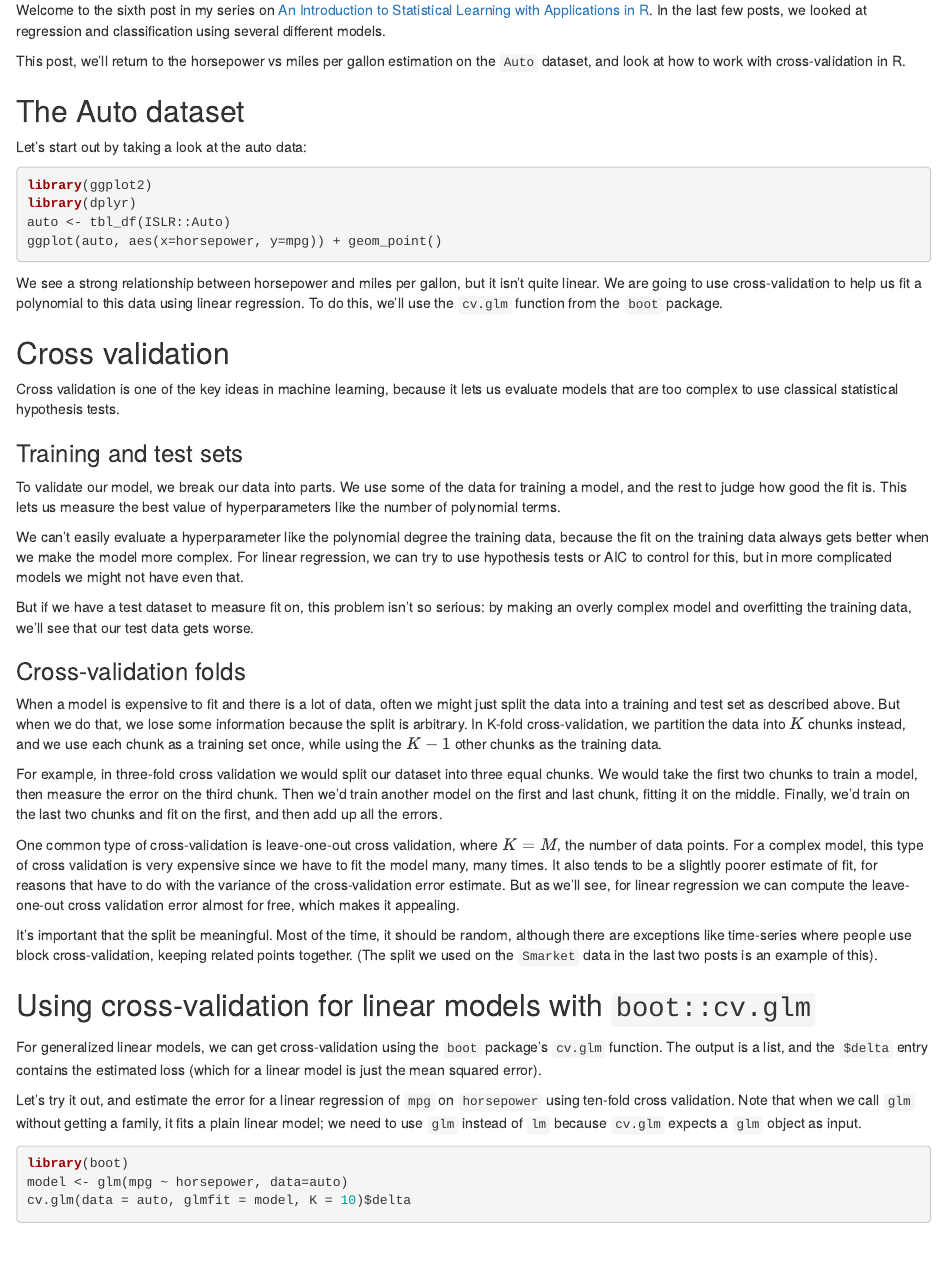
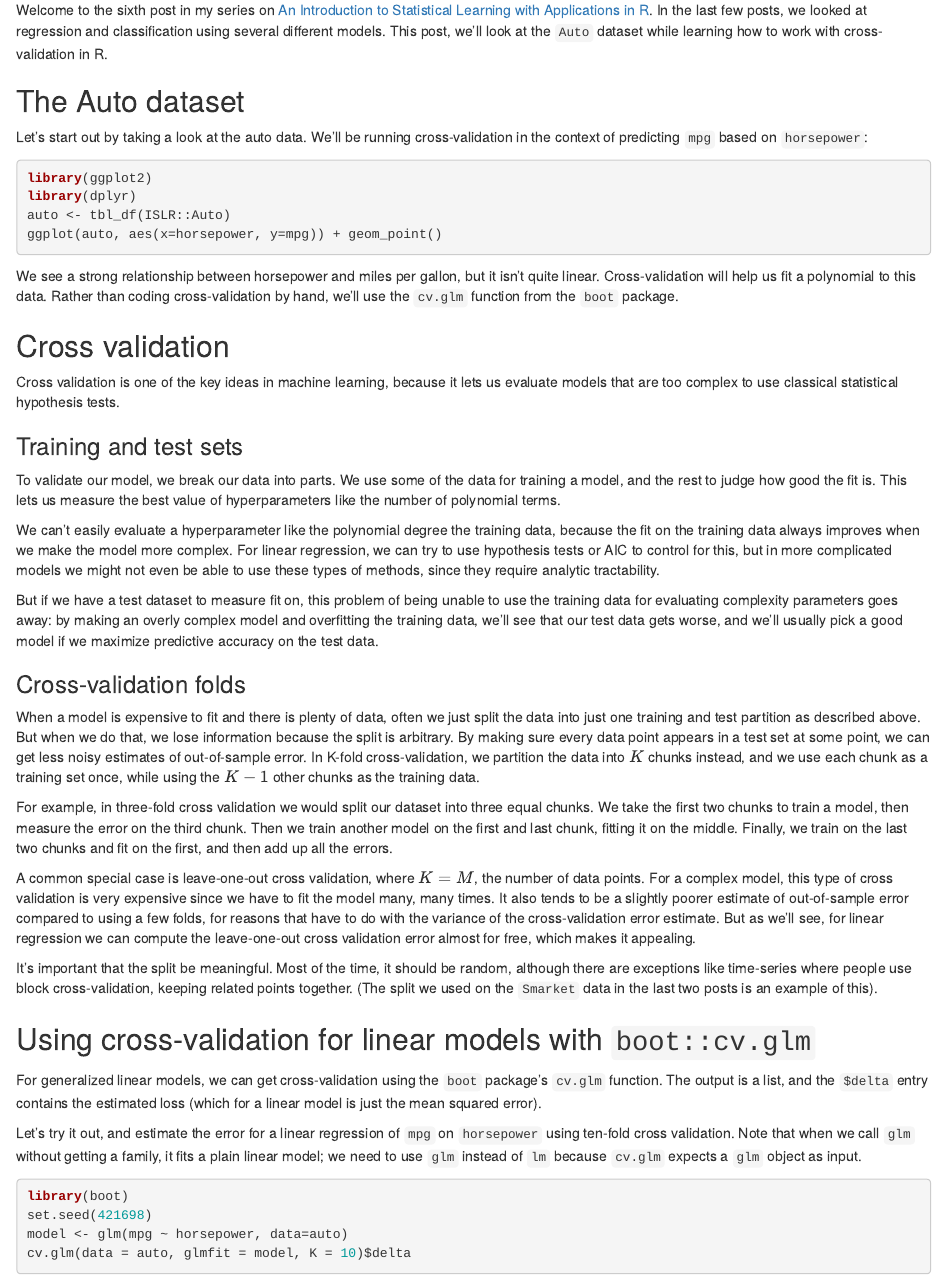
Before and after one commit to stroxler/blog0, an R Markdown document (R/islr/part6-cv.Rmd): the page in a window 1100 px wide, from 170 px down. Rendered offline with R 4.5, knitr and Pandoc, with nearby package versions; the code chunks are not run, so their results and figures are left out.

Commit message:
Edit the CV post before sending it out

````diff
--- a/R/islr/part6-cv.Rmd
+++ b/R/islr/part6-cv.Rmd
@@ -5,13 +5,11 @@ date: "January 6, 2016"
 output: html_document
 ---
 
-Welcome to the sixth post in my series on [An Introduction to Statistical Learning with Applications in R](http://www-bcf.usc.edu/~gareth/ISL/). In the last few posts, we looked at regression and classification using several different models.
-
-This post, we'll return to the horsepower vs miles per gallon estimation on the `Auto` dataset, and look at how to work with cross-validation in R.
+Welcome to the sixth post in my series on [An Introduction to Statistical Learning with Applications in R](http://www-bcf.usc.edu/~gareth/ISL/). In the last few posts, we looked at regression and classification using several different models. This post, we'll look at the `Auto` dataset while learning how to work with cross-validation in R.
 
 ## The Auto dataset
 
-Let's start out by taking a look at the auto data:
+Let's start out by taking a look at the auto data. We'll be running cross-validation in the context of predicting `mpg` based on `horsepower`:
 ```{r, message=FALSE}
 library(ggplot2)
 library(dplyr)
@@ -19,7 +17,7 @@ auto <- tbl_df(ISLR::Auto)
 ggplot(auto, aes(x=horsepower, y=mpg)) + geom_point()
 ```
 
-We see a strong relationship between horsepower and miles per gallon, but it isn't quite linear. We are going to use cross-validation to help us fit a polynomial to this data using linear regression. To do this, we'll use the `cv.glm` function from the `boot` package.
+We see a strong relationship between horsepower and miles per gallon, but it isn't quite linear. Cross-validation will help us fit a polynomial to this data. Rather than coding cross-validation by hand, we'll use the `cv.glm` function from the `boot` package.
 
 ## Cross validation
 
@@ -29,17 +27,17 @@ Cross validation is one of the key ideas in machine learning, because it lets us
 
 To validate our model, we break our data into parts. We use some of the data for training a model, and the rest to judge how good the fit is. This lets us measure the best value of hyperparameters like the number of polynomial terms.
 
-We can't easily evaluate a hyperparameter like the polynomial degree the training data, because the fit on the training data always gets better when we make the model more complex. For linear regression, we can try to use hypothesis tests or AIC to control for this, but in more complicated models we might not have even that.
+We can't easily evaluate a hyperparameter like the polynomial degree the training data, because the fit on the training data always improves when we make the model more complex. For linear regression, we can try to use hypothesis tests or AIC to control for this, but in more complicated models we might not even be able to use these types of methods, since they require analytic tractability.
 
-But if we have a test dataset to measure fit on, this problem isn't so serious: by making an overly complex model and overfitting the training data, we'll see that our test data gets worse.
+But if we have a test dataset to measure fit on, this problem of being unable to use the training data for evaluating complexity parameters goes away: by making an overly complex model and overfitting the training data, we'll see that our test data gets worse, and we'll usually pick a good model if we maximize predictive accuracy on the test data.
 
 ### Cross-validation folds
 
-When a model is expensive to fit and there is a lot of data, often we might just split the data into a training and test set as described above. But when we do that, we lose some information because the split is arbitrary. In K-fold cross-validation, we partition the data into $K$ chunks instead, and we use each chunk as a training set once, while using the $K-1$ other chunks as the training data.
+When a model is expensive to fit and there is plenty of data, often we just split the data into just one training and test partition as described above. But when we do that, we lose information because the split is arbitrary. By making sure every data point appears in a test set at some point, we can get less noisy estimates of out-of-sample error. In K-fold cross-validation, we partition the data into $K$ chunks instead, and we use each chunk as a training set once, while using the $K-1$ other chunks as the training data.
 
-For example, in three-fold cross validation we would split our dataset into three equal chunks. We would take the first two chunks to train a model, then measure the error on the third chunk. Then we'd train another model on the first and last chunk, fitting it on the middle. Finally, we'd train on the last two chunks and fit on the first, and then add up all the errors.
+For example, in three-fold cross validation we would split our dataset into three equal chunks. We take the first two chunks to train a model, then measure the error on the third chunk. Then we train another model on the first and last chunk, fitting it on the middle. Finally, we train on the last two chunks and fit on the first, and then add up all the errors.
 
-One common type of cross-validation is leave-one-out cross validation, where $K = M$, the number of data points. For a complex model, this type of cross validation is very expensive since we have to fit the model many, many times. It also tends to be a slightly poorer estimate of fit, for reasons that have to do with the variance of the cross-validation error estimate. But as we'll see, for linear regression we can compute the leave-one-out cross validation error almost for free, which makes it appealing.
+A common special case is leave-one-out cross validation, where $K = M$, the number of data points. For a complex model, this type of cross validation is very expensive since we have to fit the model many, many times. It also tends to be a slightly poorer estimate of out-of-sample error compared to using a few folds, for reasons that have to do with the variance of the cross-validation error estimate. But as we'll see, for linear regression we can compute the leave-one-out cross validation error almost for free, which makes it appealing.
 
 It's important that the split be meaningful. Most of the time, it should be random, although there are exceptions like time-series where people use block cross-validation, keeping related points together. (The split we used on the `Smarket` data in the last two posts is an example of this).
 
@@ -50,6 +48,7 @@ For generalized linear models, we can get cross-validation using the `boot` pack
 Let's try it out, and estimate the error for a linear regression of `mpg` on `horsepower` using ten-fold cross validation. Note that when we call `glm` without getting a family, it fits a plain linear model; we need to use `glm` instead of `lm` because `cv.glm` expects a `glm` object as input.
 ```{r}
 library(boot)
+set.seed(421698)
 model <- glm(mpg ~ horsepower, data=auto)
 cv.glm(data = auto, glmfit = model, K = 10)$delta
 ```
````
Also changed, not shown: R/islr/part6-cv.html, R/islr/part6-cv.Rmd (3 more changed lines).
